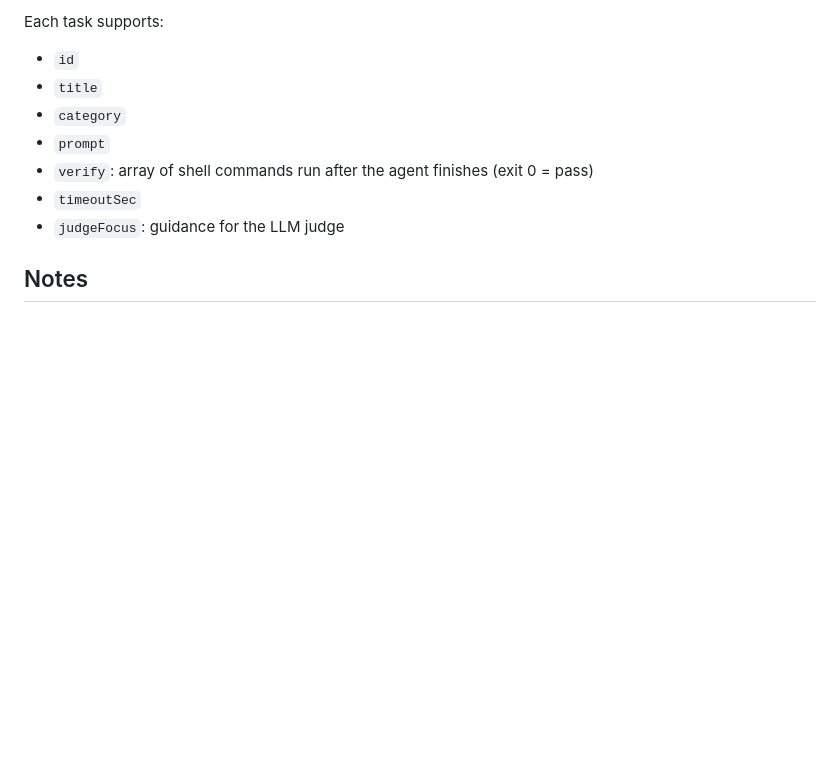
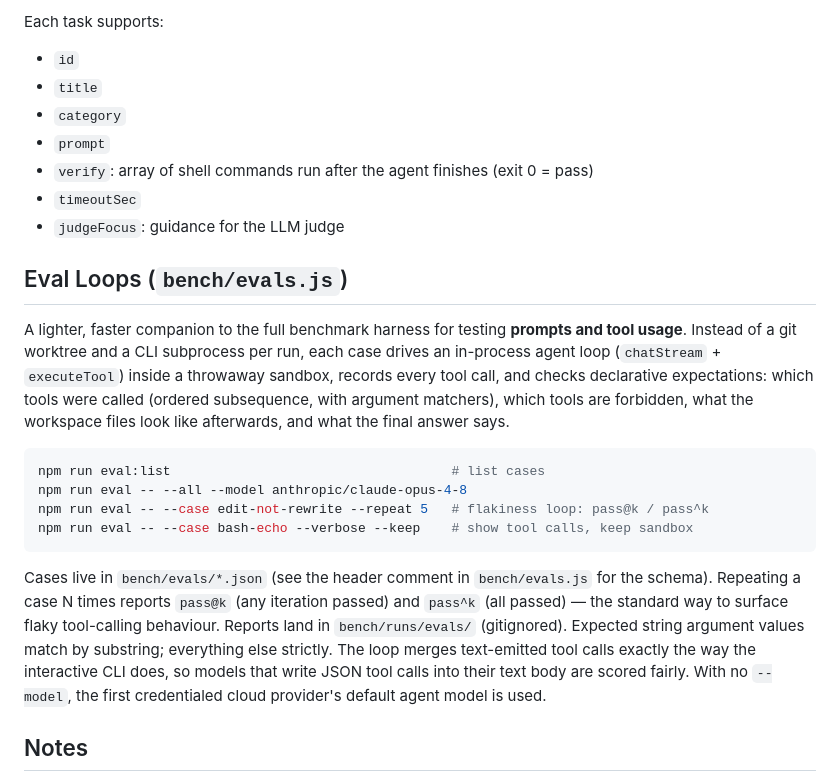
Before and after one commit to fjbarrett/claudette, a Markdown page: bench/README.md, the part around the change. GitHub-like rendering; blank space fills up the shorter version.

Commit message:
docs: document the eval loops in bench/README
Co-Authored-By: Claude Fable 5 <noreply@anthropic.com>

````diff
--- a/bench/README.md
+++ b/bench/README.md
@@ -114,6 +114,33 @@ Each task supports:
 - `timeoutSec`
 - `judgeFocus`: guidance for the LLM judge
 
+## Eval Loops (`bench/evals.js`)
+
+A lighter, faster companion to the full benchmark harness for testing **prompts
+and tool usage**. Instead of a git worktree and a CLI subprocess per run, each
+case drives an in-process agent loop (`chatStream` + `executeTool`) inside a
+throwaway sandbox, records every tool call, and checks declarative
+expectations: which tools were called (ordered subsequence, with argument
+matchers), which tools are forbidden, what the workspace files look like
+afterwards, and what the final answer says.
+
+```sh
+npm run eval:list                                    # list cases
+npm run eval -- --all --model anthropic/claude-opus-4-8
+npm run eval -- --case edit-not-rewrite --repeat 5   # flakiness loop: pass@k / pass^k
+npm run eval -- --case bash-echo --verbose --keep    # show tool calls, keep sandbox
+```
+
+Cases live in `bench/evals/*.json` (see the header comment in `bench/evals.js`
+for the schema). Repeating a case N times reports `pass@k` (any iteration
+passed) and `pass^k` (all passed) — the standard way to surface flaky
+tool-calling behaviour. Reports land in `bench/runs/evals/` (gitignored).
+Expected string argument values match by substring; everything else strictly.
+The loop merges text-emitted tool calls exactly the way the interactive CLI
+does, so models that write JSON tool calls into their text body are scored
+fairly. With no `--model`, the first credentialed cloud provider's default
+agent model is used.
+
 ## Notes
 
 - The harness runs the real CLI agent with `-y`, so tool calls are auto-approved during benchmark runs.
````
